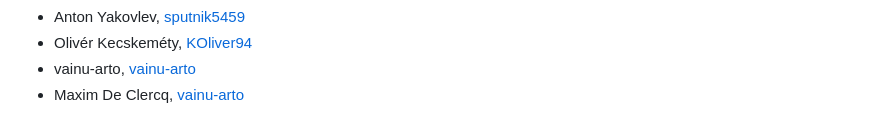
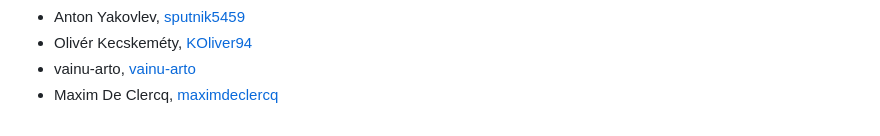
Before and after one commit to st4lk/django-rest-social-auth, a Markdown page: README.md, the part around the change. Rendered like a GitHub page.

Commit message:
Update Contributors [ci skip]

```diff
--- a/README.md
+++ b/README.md
@@ -559,4 +559,4 @@ Thanks to all contributors!
 - Anton Yakovlev, [sputnik5459](https://github.com/sputnik5459)
 - Olivér Kecskeméty, [KOliver94](https://github.com/KOliver94)
 - vainu-arto, [vainu-arto](https://github.com/vainu-arto)
-- Maxim De Clercq, [vainu-arto](https://github.com/maximdeclercq)
+- Maxim De Clercq, [maximdeclercq](https://github.com/maximdeclercq)
```
